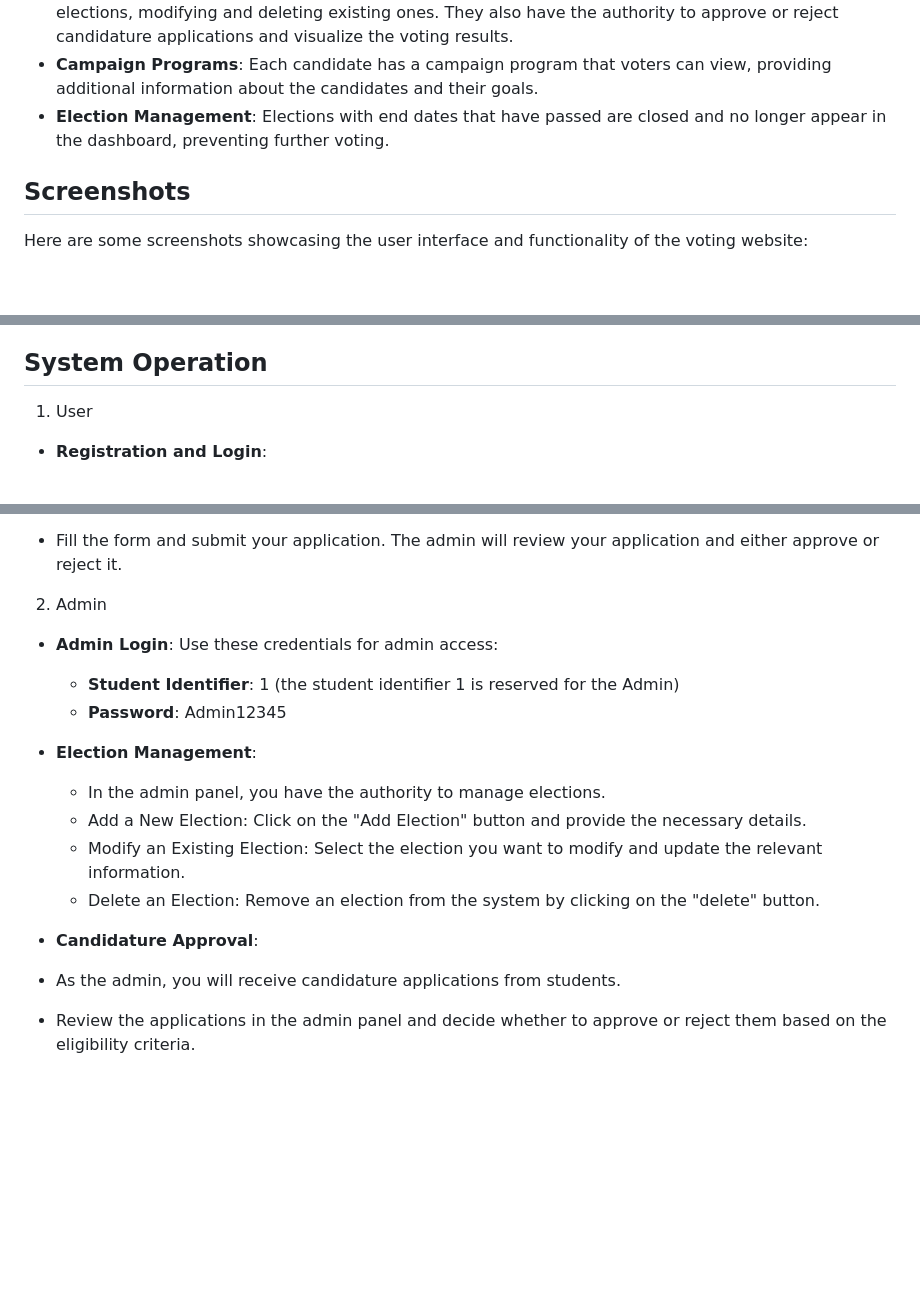
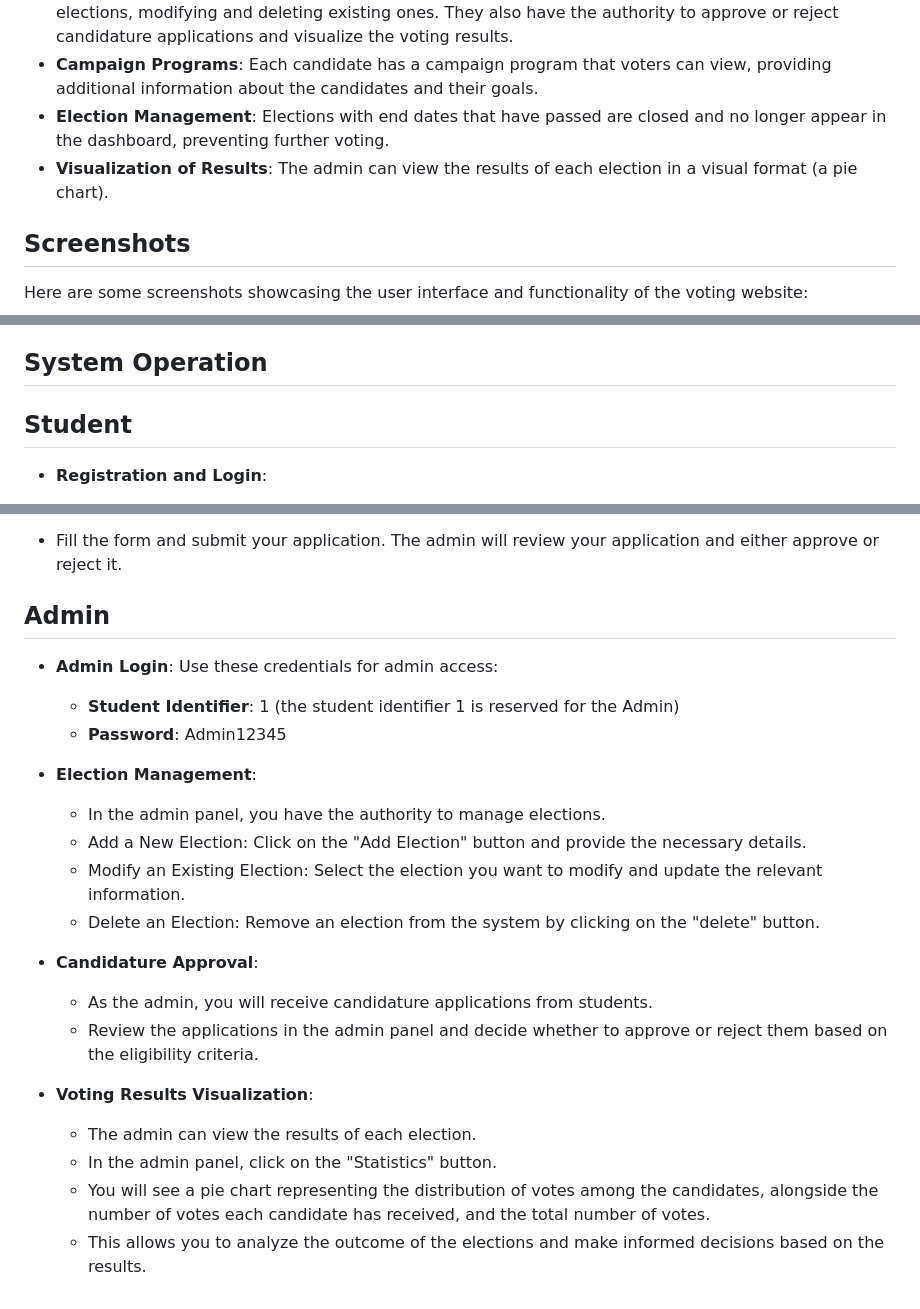
Before and after one commit to imanerh/Voting-Website, a Markdown page: README.md, 3 parts joined by grey strips. Rendered like a GitHub page; blank space fills up the shorter version.

```diff
--- a/README.md
+++ b/README.md
@@ -19,6 +19,7 @@ This repository contains the source code for a voting website designed specifica
 - **Admin Privileges**: The admin has special privileges to manage elections, including adding new elections, modifying and deleting existing ones. They also have the authority to approve or reject candidature applications and visualize the voting results.
 - **Campaign Programs**: Each candidate has a campaign program that voters can view, providing additional information about the candidates and their goals.
 - **Election Management**: Elections with end dates that have passed are closed and no longer appear in the dashboard, preventing further voting.
+- **Visualization of Results**: The admin can view the results of each election in a visual format (a pie chart).
 
 
 ## Screenshots
@@ -45,7 +58,7 @@ Follow these detailed steps for a smooth and error-free installation and setup:
 
 ## System Operation
 
-1. User
+## Student
 
 - **Registration and Login**:
   - Visit the website and click on the "Sign Up" button to create an account using your student identifier.
@@ -65,7 +78,7 @@ Follow these detailed steps for a smooth and error-free installation and setup:
   - If you are interested in becoming a candidate, click on the "Be a candidate" button.
   - Fill the form and submit your application. The admin will review your application and either approve or reject it.
 
-2. Admin
+## Admin
 
 - **Admin Login**:
 Use these credentials for admin access:
@@ -78,6 +91,12 @@ Use these credentials for admin access:
   - Modify an Existing Election: Select the election you want to modify and update the relevant information.
   - Delete an Election: Remove an election from the system by clicking on the "delete" button.
 
- - **Candidature Approval**:
+- **Candidature Approval**:
   - As the admin, you will receive candidature applications from students.
   - Review the applications in the admin panel and decide whether to approve or reject them based on the eligibility criteria.
+
+- **Voting Results Visualization**:
+  - The admin can view the results of each election.
+  - In the admin panel, click on the "Statistics" button.
+  - You will see a pie chart representing the distribution of votes among the candidates, alongside the number of votes each candidate has received, and the total number of votes.
+  - This allows you to analyze the outcome of the elections and make informed decisions based on the results.
```
Also changed, not shown: other parts of README.md (+12 -0 lines).
